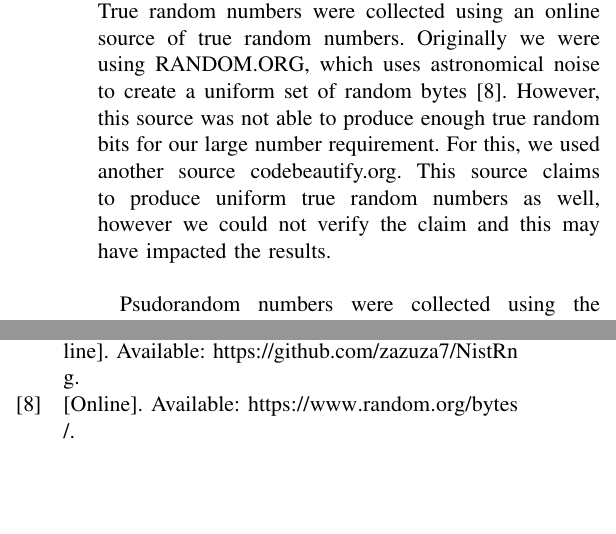
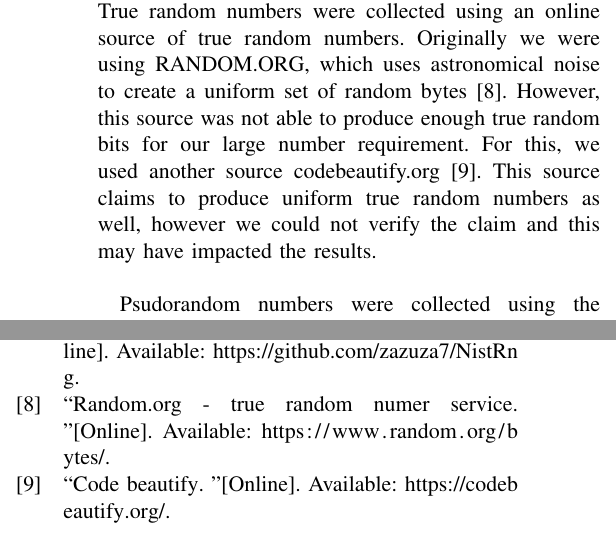
Before and after one commit to Thomas-Applegate/CSCI474-CourseProject, a LaTeX paper (report/report.tex, which reads report/refs.bib): two parts of the columns of pages 3 and 4 of 4, joined at a grey line, cut so that both start at the same text, the shorter picture padded with empty space. Compiled offline with pdfLaTeX.

Commit message:
update citations

```diff
--- a/report/refs.bib
+++ b/report/refs.bib
@@ -60,4 +60,8 @@ author	= {Andrew Rukhin and Juan Soto and James Nechvatal and Miles Smid and Ela
   doi={10.1109/ACCESS.2018.2799682}}
 
 @online{RANDOM.ORG,
-url={https://www.random.org/bytes/}}
+title = {Random.org - True Random Numer Service},
+url={https://www.random.org/bytes/}
+}
+
+@online{codebeautify,
--- a/report/report.tex
+++ b/report/report.tex
@@ -174,7 +174,7 @@ Approximate Entropy & No Limit & 512\\
 
 \subsection{Collecting Data}
 We collected a set of large and small random numbers. Small length random numbers or length 256 bits were used for ease of use for the majority of tests that did not require large numbers, and large random numbers of length $4*10^6$ were used to assess against the whole testing suite.\\
-True random numbers were collected using an online source of true random numbers. Originally we were using RANDOM.ORG, which uses astronomical noise to create a uniform set of random bytes \cite{RANDOM.ORG}. However, this source was not able to produce enough true random bits for our large number requirement. For this, we used another source codebeautify.org. This source claims to produce uniform true random numbers as well, however we could not verify the claim and this may have impacted the results.\\
+True random numbers were collected using an online source of true random numbers. Originally we were using RANDOM.ORG, which uses astronomical noise to create a uniform set of random bytes \cite{RANDOM.ORG}. However, this source was not able to produce enough true random bits for our large number requirement. For this, we used another source codebeautify.org \cite{codebeautify}. This source claims to produce uniform true random numbers as well, however we could not verify the claim and this may have impacted the results.\\
 
 Psudorandom numbers were collected using the python Random and numpy libraries. This mimics non cryptographic uses of PRNG. We used randint to generate 0 and 1 for the appropriate amount of bits for each experiment.\\
 
```
Also changed, not shown: report/report.pdf, report/refs.bib (4 more changed lines).
